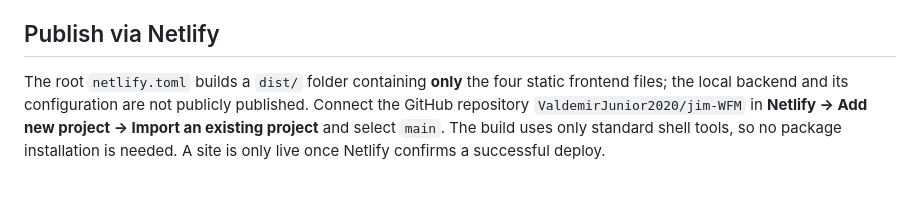
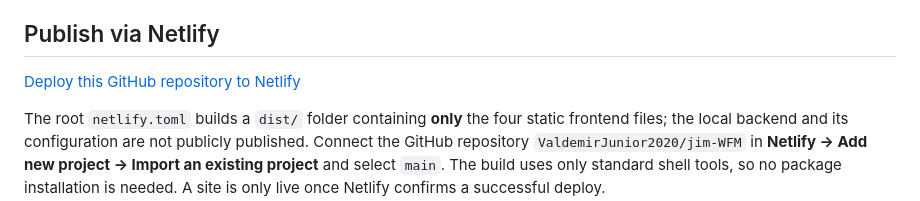
Before and after one commit to ValdemirJunior2020/jim-WFM, a Markdown page: README.md, the part around the change. GitHub-like rendering; blank space fills up the shorter version.

Commit message:
Improve deploy-ready README.md

```diff
--- a/README.md
+++ b/README.md
@@ -49,6 +49,8 @@ These five open source tools were considered from your collection: **Ollama**, *
 
 ## Publish via Netlify
 
+[Deploy this GitHub repository to Netlify](https://app.netlify.com/start/deploy?repository=https://github.com/ValdemirJunior2020/jim-WFM)
+
 The root `netlify.toml` builds a `dist/` folder containing **only** the four static frontend files; the local backend and its configuration are not publicly published. Connect the GitHub repository `ValdemirJunior2020/jim-WFM` in **Netlify → Add new project → Import an existing project** and select `main`. The build uses only standard shell tools, so no package installation is needed. A site is only live once Netlify confirms a successful deploy.
 
 Suggested Cloudflare DNS: `wfm.hotelplannerqa.com` as a CNAME targeting the confirmed Netlify domain, configured in both Netlify Domain Management and Cloudflare DNS. **Do not change root `hotelplannerqa.com` or any existing app without permission.** The local Ollama bridge is a separate origin and is not hosted on Netlify.
```
